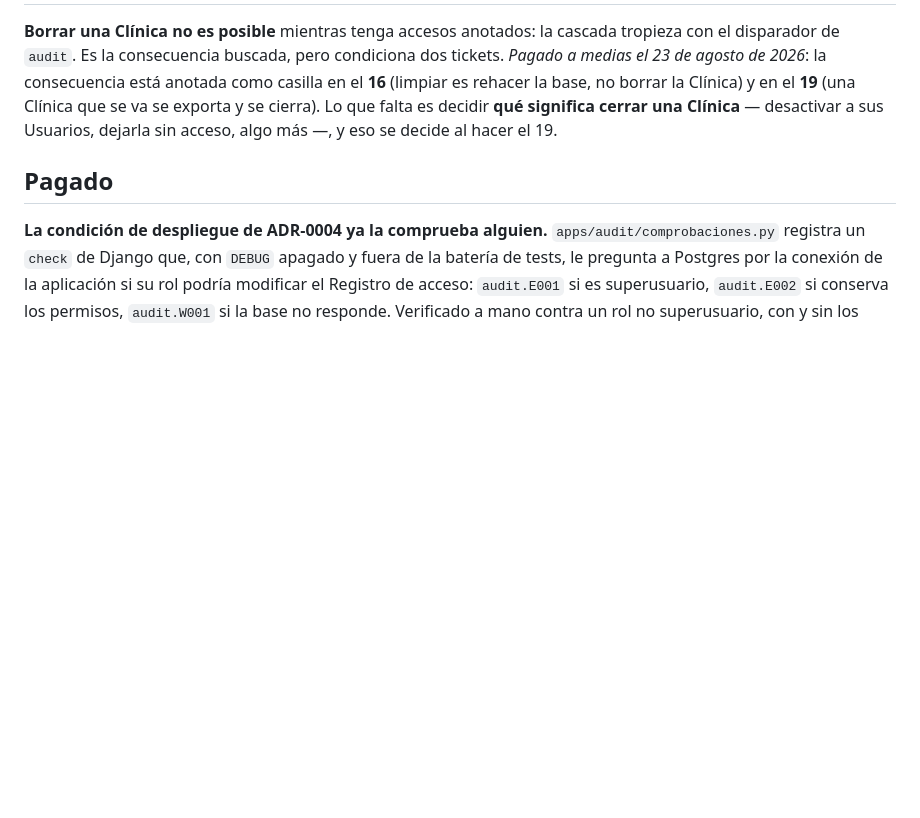
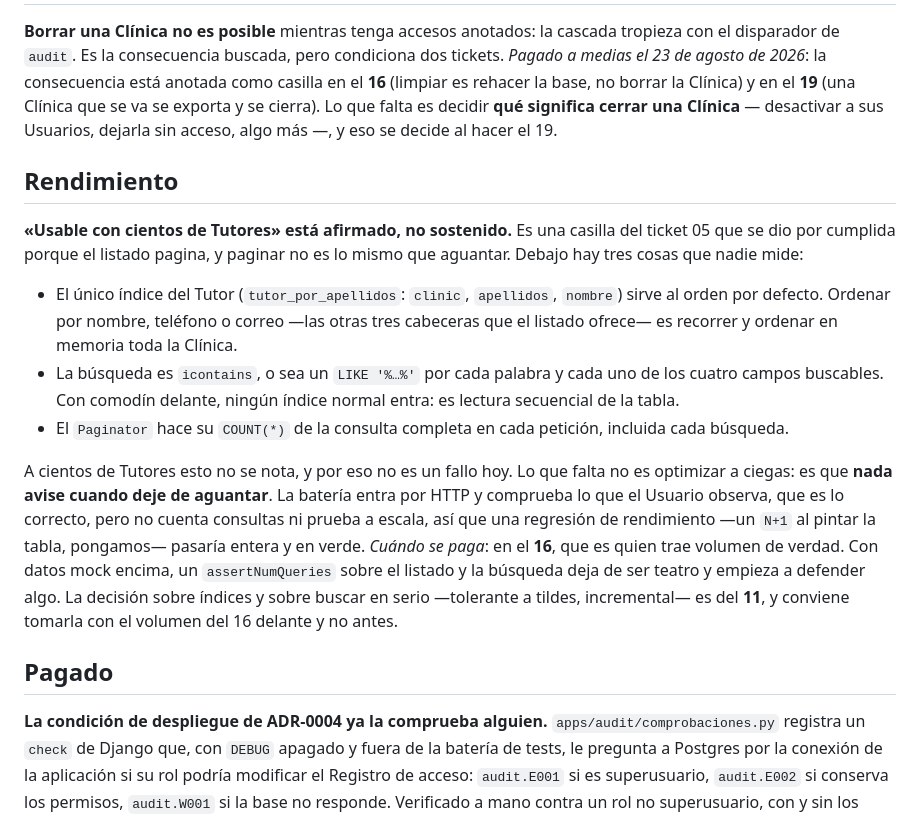
Before and after one commit to dmasbernatd/Gatabase, a Markdown page: .scratch/h1-nucleo-clinico/deuda-tecnica.md, the part around the change. Drawn GitHub-style; blank space fills up the shorter version.

Commit message:
docs: anota que «usable con cientos de Tutores» no lo sostiene nada
Lo sacó la revisión del 05. La casilla se dio por cumplida porque el listado
pagina, y paginar no es aguantar: el único índice sirve al orden por defecto,
la búsqueda es un LIKE con comodín delante sobre cuatro campos, y el paginador
cuenta la consulta entera en cada petición.

No es un fallo hoy y no toca optimizar a ciegas. Lo que falta es que algo avise
cuando deje de aguantar, y eso pide volumen: se paga en el 16, con los datos
mock delante y un assertNumQueries que entonces sí defiende algo. Lo de buscar
en serio es del 11.

Claude-Session: https://claude.ai/code/session_019CF3KJhmRFzwCnSsTKmoyz

```diff
--- a/.scratch/h1-nucleo-clinico/deuda-tecnica.md
+++ b/.scratch/h1-nucleo-clinico/deuda-tecnica.md
@@ -47,6 +47,33 @@ casilla en el **16** (limpiar es rehacer la base, no borrar la Clínica) y en el
 **qué significa cerrar una Clínica** — desactivar a sus Usuarios, dejarla sin
 acceso, algo más —, y eso se decide al hacer el 19.
 
+## Rendimiento
+
+**«Usable con cientos de Tutores» está afirmado, no sostenido.** Es una casilla
+del ticket 05 que se dio por cumplida porque el listado pagina, y paginar no es
+lo mismo que aguantar. Debajo hay tres cosas que nadie mide:
+
+- El único índice del Tutor (`tutor_por_apellidos`: `clinic`, `apellidos`,
+  `nombre`) sirve al orden por defecto. Ordenar por nombre, teléfono o correo
+  —las otras tres cabeceras que el listado ofrece— es recorrer y ordenar en
+  memoria toda la Clínica.
+- La búsqueda es `icontains`, o sea un `LIKE '%…%'` por cada palabra y cada uno
+  de los cuatro campos buscables. Con comodín delante, ningún índice normal
+  entra: es lectura secuencial de la tabla.
+- El `Paginator` hace su `COUNT(*)` de la consulta completa en cada petición,
+  incluida cada búsqueda.
+
+A cientos de Tutores esto no se nota, y por eso no es un fallo hoy. Lo que falta
+no es optimizar a ciegas: es que **nada avise cuando deje de aguantar**. La
+batería entra por HTTP y comprueba lo que el Usuario observa, que es lo correcto,
+pero no cuenta consultas ni prueba a escala, así que una regresión de rendimiento
+—un `N+1` al pintar la tabla, pongamos— pasaría entera y en verde.
+_Cuándo se paga_: en el **16**, que es quien trae volumen de verdad. Con datos
+mock encima, un `assertNumQueries` sobre el listado y la búsqueda deja de ser
+teatro y empieza a defender algo. La decisión sobre índices y sobre buscar en
+serio —tolerante a tildes, incremental— es del **11**, y conviene tomarla con
+el volumen del 16 delante y no antes.
+
 ## Pagado
 
 **La condición de despliegue de ADR-0004 ya la comprueba alguien.**
```
